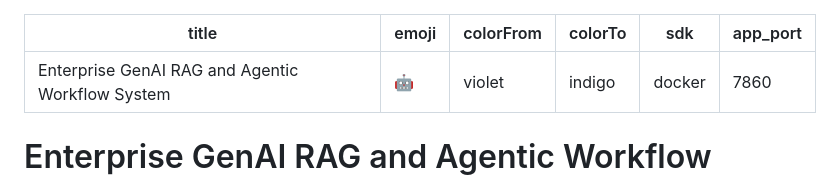
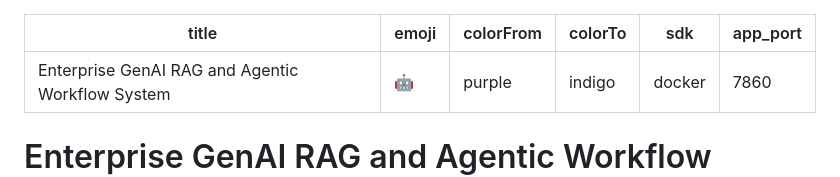
Before and after one commit to samyuktatarunkrishna/enterprise-genai-rag-agentic-workflow, a Markdown page: README.md, the part around the change. Rendered like a GitHub page.

Commit message:
docs: correct colorFrom metadata for Hugging Face validation

```diff
--- a/README.md
+++ b/README.md
@@ -1,7 +1,7 @@
 ---
 title: Enterprise GenAI RAG and Agentic Workflow System
 emoji: 🤖
-colorFrom: violet
+colorFrom: purple
 colorTo: indigo
 sdk: docker
 app_port: 7860
```
